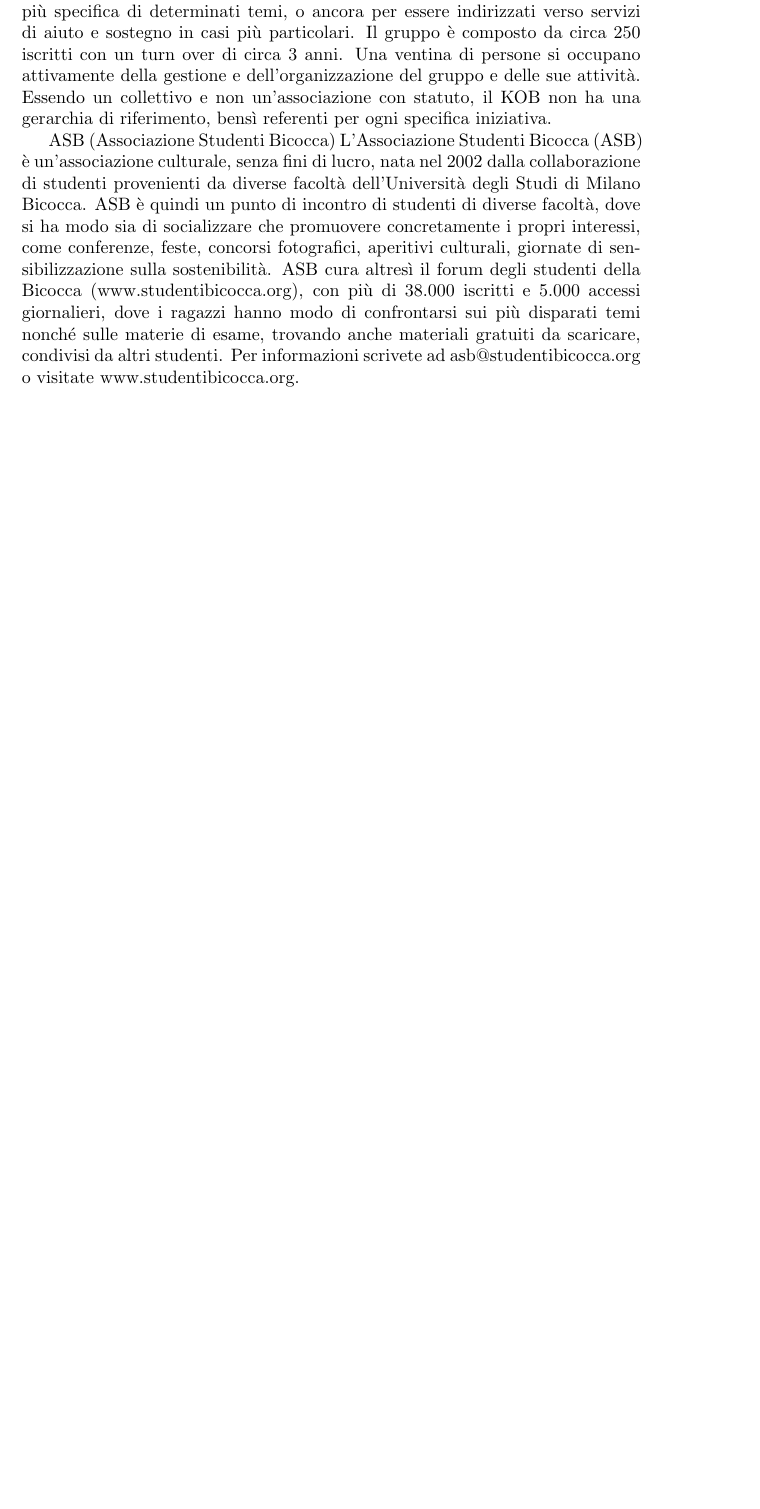
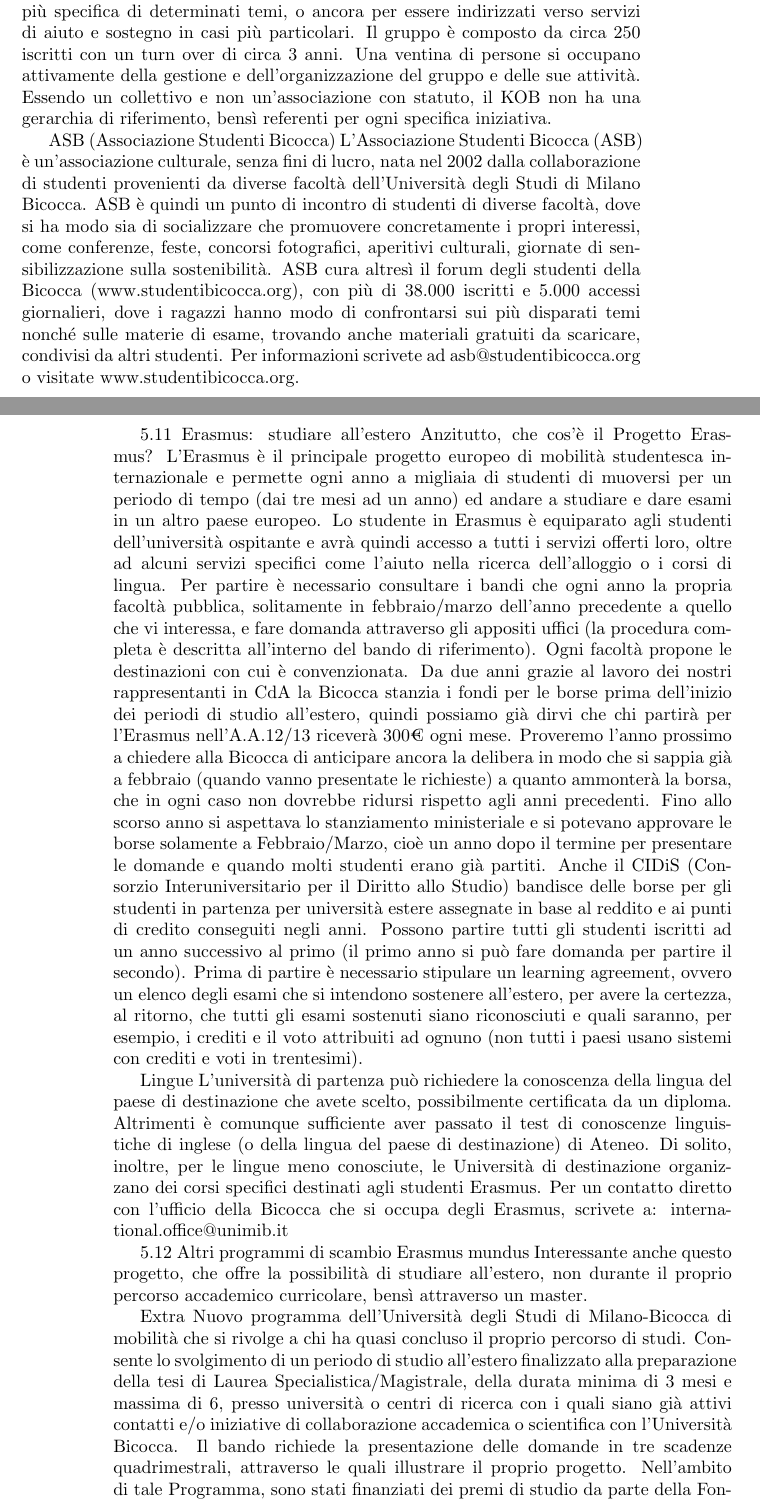
Before and after one commit to lucafranzo/altraguida, a LaTeX book (altraguida.tex, which reads capitoli/capitolo5-5.tex): part of page 15 of 15 before the commit and two parts of pages 15 and 16 of 17 after it, the two joined at a grey line, cut so that both start at the same text, the shorter picture padded with empty space. Compiled offline with pdfLaTeX.

Commit message:
Update capitolo5-5.tex

```diff
--- a/capitoli/capitolo5-5.tex
+++ b/capitoli/capitolo5-5.tex
@@ -0,0 +1,15 @@
+5.11 Erasmus: studiare all'estero
+Anzitutto, che cos'è il Progetto Erasmus? L'Erasmus è il principale progetto europeo di mobilità studentesca internazionale e permette ogni anno a migliaia di studenti di muoversi per un periodo di tempo (dai tre mesi ad un anno) ed andare a studiare e dare esami in un altro paese europeo. Lo studente in Erasmus è equiparato agli studenti dell'università ospitante e avrà quindi accesso a tutti i servizi offerti loro, oltre ad alcuni servizi specifici come l'aiuto nella ricerca dell'alloggio o i corsi di lingua. Per partire è necessario consultare i bandi che ogni anno la propria facoltà pubblica, solitamente in febbraio/marzo dell'anno precedente a quello che vi interessa, e fare domanda attraverso gli appositi uffici (la procedura completa è descritta all'interno del bando di riferimento).
+Ogni facoltà propone le destinazioni con cui è convenzionata. Da due anni grazie al lavoro dei nostri rappresentanti in CdA la Bicocca stanzia i fondi per le borse prima dell'inizio dei periodi di studio all'estero, quindi possiamo già dirvi che chi partirà per l'Erasmus nell'A.A.12/13 riceverà 300€ ogni mese. Proveremo l'anno prossimo a chiedere alla Bicocca di anticipare ancora la delibera in modo che si sappia già a febbraio (quando vanno presentate le richieste) a quanto ammonterà la borsa, che in ogni caso non dovrebbe ridursi rispetto agli anni precedenti. Fino allo scorso anno si aspettava lo stanziamento ministeriale e si potevano approvare le borse solamente a Febbraio/Marzo, cioè un anno dopo il termine per presentare le domande e quando molti studenti erano già partiti. Anche il CIDiS (Consorzio Interuniversitario per il Diritto allo Studio) bandisce delle borse per gli studenti in partenza per università estere assegnate in base al reddito e ai punti di credito conseguiti negli anni. Possono partire tutti gli studenti iscritti ad un anno successivo al primo (il primo anno si può fare domanda per partire il secondo). Prima di partire è necessario stipulare un learning agreement, ovvero un elenco degli esami che si intendono sostenere all'estero, per avere la certezza, al ritorno, che tutti gli esami sostenuti siano riconosciuti e quali saranno, per esempio, i crediti e il voto attribuiti ad ognuno (non tutti i paesi usano sistemi con crediti e voti in trentesimi).
+
+Lingue
+L'università di partenza può richiedere la conoscenza della lingua del paese di destinazione che avete scelto, possibilmente certificata da un diploma. Altrimenti è comunque sufficiente aver passato il test di conoscenze linguistiche di inglese (o della lingua del paese di destinazione) di Ateneo. Di solito, inoltre, per le lingue meno conosciute, le Università di destinazione organizzano dei corsi specifici destinati agli studenti Erasmus.
+Per un contatto diretto con l'ufficio della Bicocca che si occupa degli Erasmus, scrivete a: international.office@unimib.it
+
+5.12 Altri programmi di scambio
+Erasmus mundus
+Interessante anche questo progetto, che offre la possibilità di studiare all'estero, non durante il proprio percorso accademico curricolare, bensì attraverso un master.
+
+Extra
+Nuovo programma dell'Università degli Studi di Milano-Bicocca di mobilità che si rivolge a chi ha quasi concluso il proprio percorso di studi. Consente lo svolgimento di un periodo di studio all'estero finalizzato alla preparazione della tesi di Laurea Specialistica/Magistrale, della durata minima di 3 mesi e massima di 6, presso università o centri di ricerca con i quali siano già attivi contatti e/o iniziative di collaborazione accademica o scientifica con l'Università Bicocca.
+Il bando richiede la presentazione delle domande in tre scadenze quadrimestrali, attraverso le quali illustrare il proprio progetto. Nell'ambito di tale Programma, sono stati finanziati dei premi di studio da parte della Fondazione Cariplo dell'importo mensile lordo pari a 750€.
```
Also changed, not shown: capitoli/capitolo5-5.tex (6 more changed lines).
